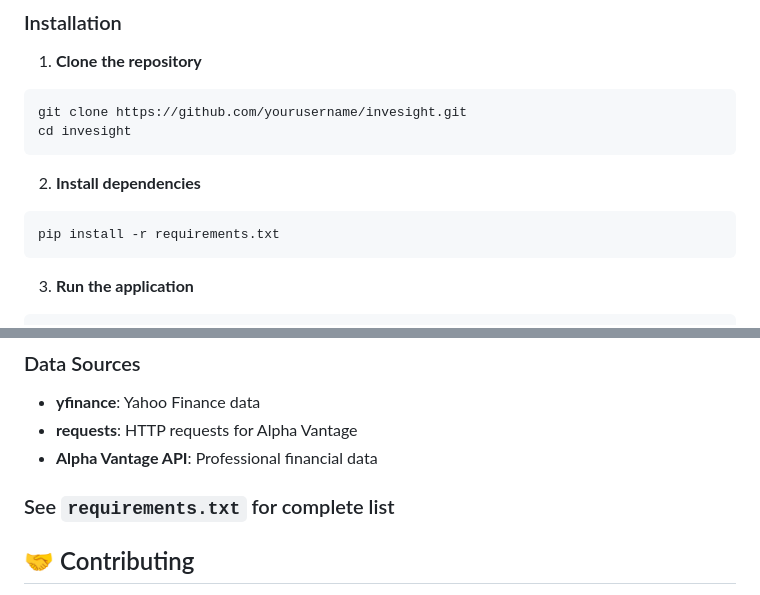
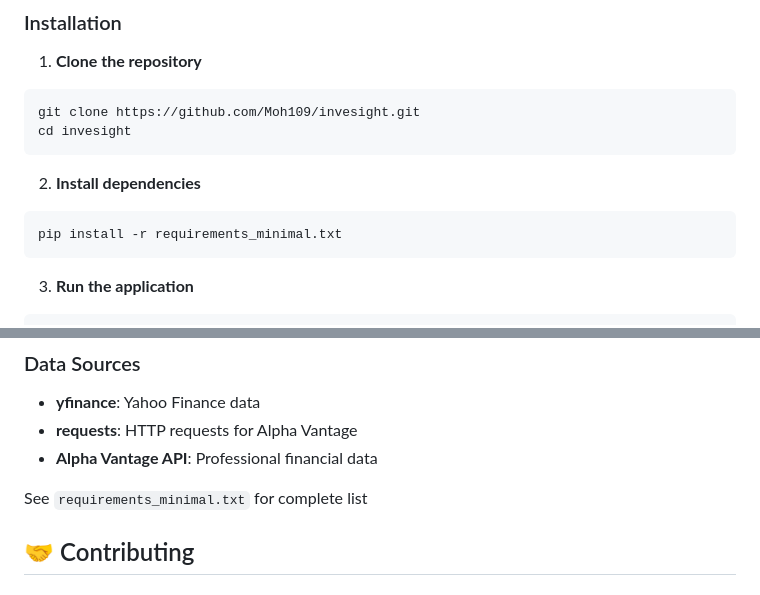
Before and after one commit to Moh109/invesight, a Markdown page: README.md, 2 parts joined by grey strips. Rendered like a GitHub page.

````diff
--- a/README.md
+++ b/README.md
@@ -38,13 +42,13 @@ git hub
 
 1. **Clone the repository**
 ```bash
-git clone https://github.com/yourusername/invesight.git
+git clone https://github.com/Moh109/invesight.git
 cd invesight
 ```
 
 2. **Install dependencies**
 ```bash
-pip install -r requirements.txt
+pip install -r requirements_minimal.txt
 ```
 
 3. **Run the application**
@@ -235,7 +231,7 @@ Day 5: $180.34 (+2.92%)
 - **requests**: HTTP requests for Alpha Vantage
 - **Alpha Vantage API**: Professional financial data
 
-### See `requirements.txt` for complete list
+See `requirements_minimal.txt` for complete list
 
 ## 🤝 Contributing
 
````
Also changed, not shown: other parts of README.md (+15 -19 lines).
